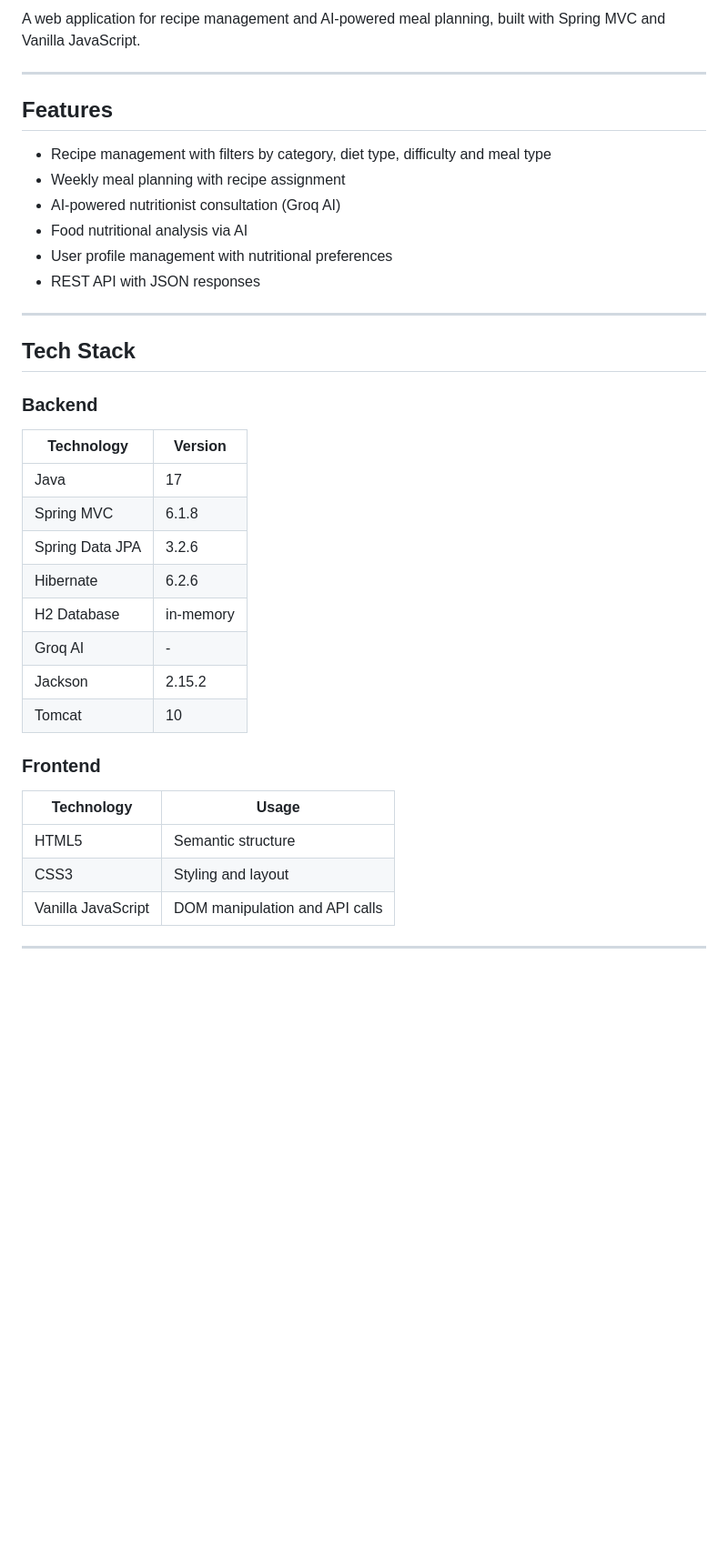
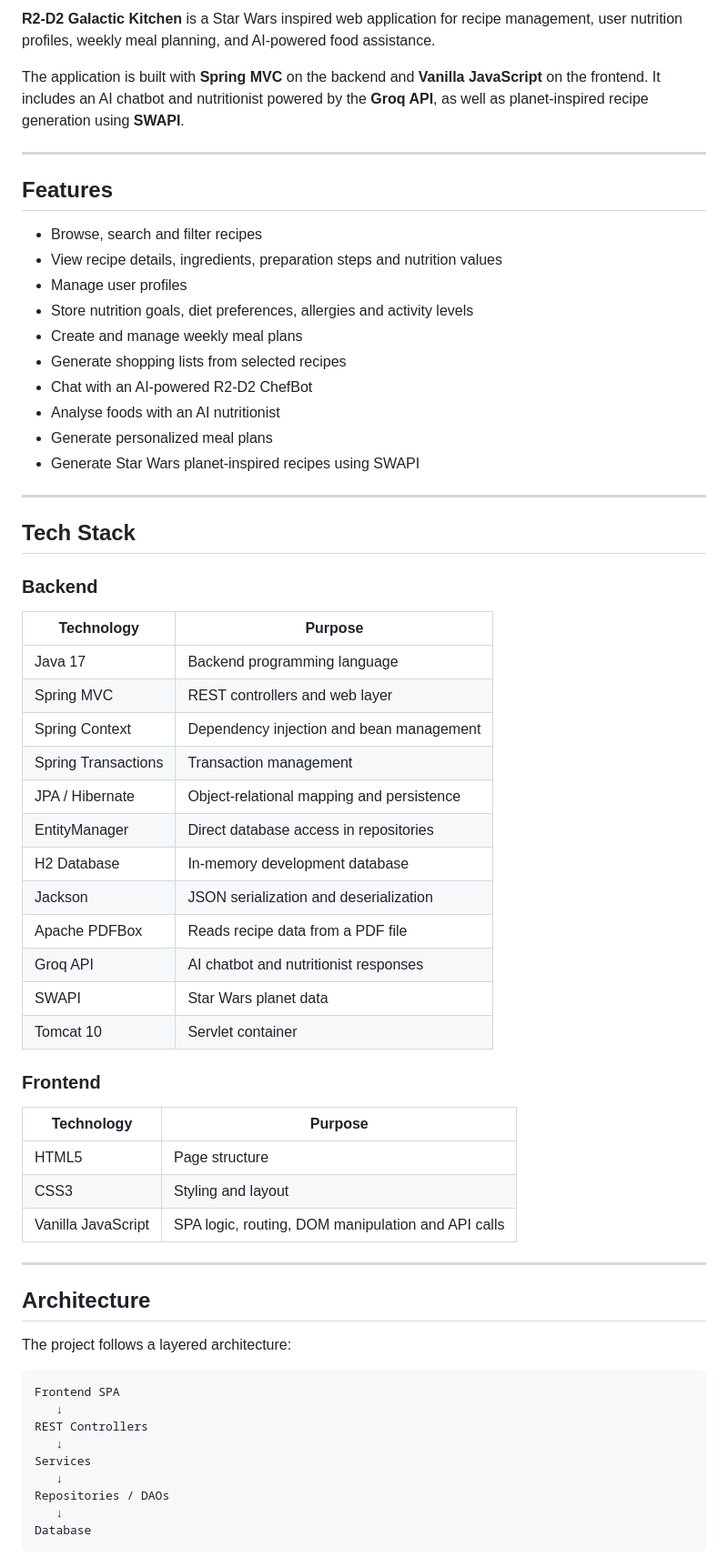
Before and after one commit to anaptcardoso/R2-D2-Galactic_Kitchen, a Markdown page: README.md, the part around one of its changes. Shown at 91% size. Rendered like a GitHub page; blank space fills up the shorter version.

````diff
--- a/README.md
+++ b/README.md
@@ -7,38 +9,67 @@
 
-A web application for recipe management and AI-powered meal planning, built with Spring MVC and Vanilla JavaScript.
+**R2-D2 Galactic Kitchen** is a Star Wars inspired web application for recipe management, user nutrition profiles, weekly meal planning, and AI-powered food assistance.
+
+The application is built with **Spring MVC** on the backend and **Vanilla JavaScript** on the frontend. It includes an AI chatbot and nutritionist powered by the **Groq API**, as well as planet-inspired recipe generation using **SWAPI**.
 
 ---
 
 ## Features
 
-- Recipe management with filters by category, diet type, difficulty and meal type
-- Weekly meal planning with recipe assignment
-- AI-powered nutritionist consultation (Groq AI)
-- Food nutritional analysis via AI
-- User profile management with nutritional preferences
-- REST API with JSON responses
+- Browse, search and filter recipes
+- View recipe details, ingredients, preparation steps and nutrition values
+- Manage user profiles
+- Store nutrition goals, diet preferences, allergies and activity levels
+- Create and manage weekly meal plans
+- Generate shopping lists from selected recipes
+- Chat with an AI-powered R2-D2 ChefBot
+- Analyse foods with an AI nutritionist
+- Generate personalized meal plans
+- Generate Star Wars planet-inspired recipes using SWAPI
 
 ---
 
 ## Tech Stack
 
 ### Backend
-| Technology | Version |
+
+| Technology | Purpose |
 |---|---|
-| Java | 17 |
-| Spring MVC | 6.1.8 |
-| Spring Data JPA | 3.2.6 |
-| Hibernate | 6.2.6 |
-| H2 Database | in-memory |
-| Groq AI | - |
-| Jackson | 2.15.2 |
-| Tomcat | 10 |
+| Java 17 | Backend programming language |
+| Spring MVC | REST controllers and web layer |
+| Spring Context | Dependency injection and bean management |
+| Spring Transactions | Transaction management |
+| JPA / Hibernate | Object-relational mapping and persistence |
+| EntityManager | Direct database access in repositories |
+| H2 Database | In-memory development database |
+| Jackson | JSON serialization and deserialization |
+| Apache PDFBox | Reads recipe data from a PDF file |
+| Groq API | AI chatbot and nutritionist responses |
+| SWAPI | Star Wars planet data |
+| Tomcat 10 | Servlet container |
 
 ### Frontend
-| Technology | Usage |
+
+| Technology | Purpose |
 |---|---|
-| HTML5 | Semantic structure |
+| HTML5 | Page structure |
 | CSS3 | Styling and layout |
-| Vanilla JavaScript | DOM manipulation and API calls |
+| Vanilla JavaScript | SPA logic, routing, DOM manipulation and API calls |
 
 ---
+
+## Architecture
+
+The project follows a layered architecture:
+
+```text
+Frontend SPA
+   ↓
+REST Controllers
+   ↓
+Services
+   ↓
+Repositories / DAOs
+   ↓
+Database
+```
+
````
Also changed, not shown: other parts of README.md (+312 -151 lines).
